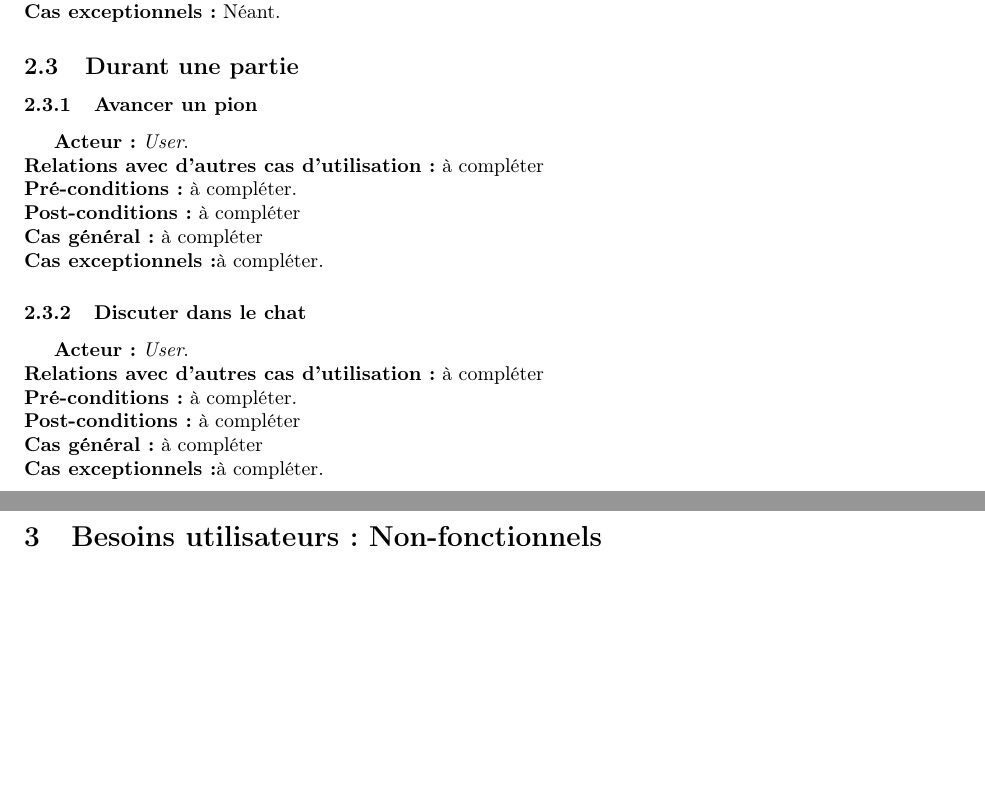
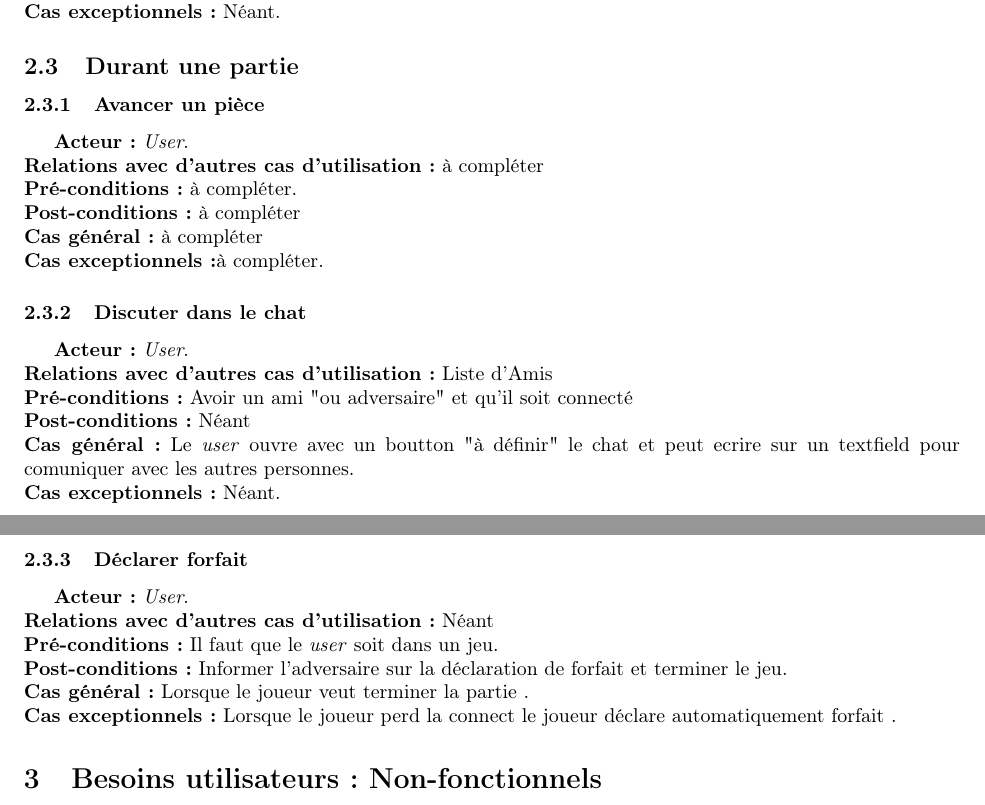
Before and after one commit to Phucyro/PawnHub, a LaTeX document (year_project_ba2.tex): two parts of pages 8 and 9 of 14 before the commit and two parts of pages 8 and 9 of 15 after it, joined at a grey line, cut so that both start at the same text, the shorter picture padded with empty space. Compiled offline with pdfLaTeX.

Commit message:
Added User options to the SRD

```diff
--- a/year_project_ba2.tex
+++ b/year_project_ba2.tex
@@ -155,7 +159,7 @@
 
 \subsection{Durant une partie}
 
-\subsubsection{Avancer un pion}
+\subsubsection{Avancer un pièce}
 \textbf{Acteur :} \textit{User}.\\
 \textbf{Relations avec d'autres cas d'utilisation :} à compléter\\
 \textbf{Pré-conditions :} à compléter.\\
@@ -165,11 +169,19 @@
 
 \subsubsection{Discuter dans le chat}
 \textbf{Acteur :} \textit{User}.\\
-\textbf{Relations avec d'autres cas d'utilisation :} à compléter\\
-\textbf{Pré-conditions :} à compléter.\\
-\textbf{Post-conditions :} à compléter\\
-\textbf{Cas général :} à compléter\\
-\textbf{Cas exceptionnels :}à compléter.
+\textbf{Relations avec d'autres cas d'utilisation :} Liste d'Amis\\
+\textbf{Pré-conditions :} Avoir un ami "ou adversaire" et qu'il soit connecté\\ %TODO
+\textbf{Post-conditions :} Néant\\
+\textbf{Cas général :} Le \textit{user} ouvre avec un boutton "à définir" le chat et peut ecrire sur un textfield pour comuniquer avec les autres personnes.\\ %TODO
+\textbf{Cas exceptionnels :} Néant.
+
+\subsubsection{Déclarer forfait}
+\textbf{Acteur :} \textit{User}.\\
+\textbf{Relations avec d'autres cas d'utilisation :} Néant\\
+\textbf{Pré-conditions :} Il faut que le \textit{user} soit dans un jeu. \\
+\textbf{Post-conditions :} Informer l'adversaire sur la déclaration de forfait et terminer le jeu.\\
+\textbf{Cas général :} Lorsque le joueur veut terminer la partie .\\
+\textbf{Cas exceptionnels :} Lorsque le joueur perd la connect le joueur déclare automatiquement forfait .%TODO ceci peut changer au cour de developement
 
 \section{Besoins utilisateurs : Non-fonctionnels}
 Afin d'avoir des parties de jeux dynamiques, les joueurs se verront imposer une limite de temps pour pouvoir jouer leur tour. \\
```
Also changed, not shown: year_project_ba2.tex (7 more changed lines).
